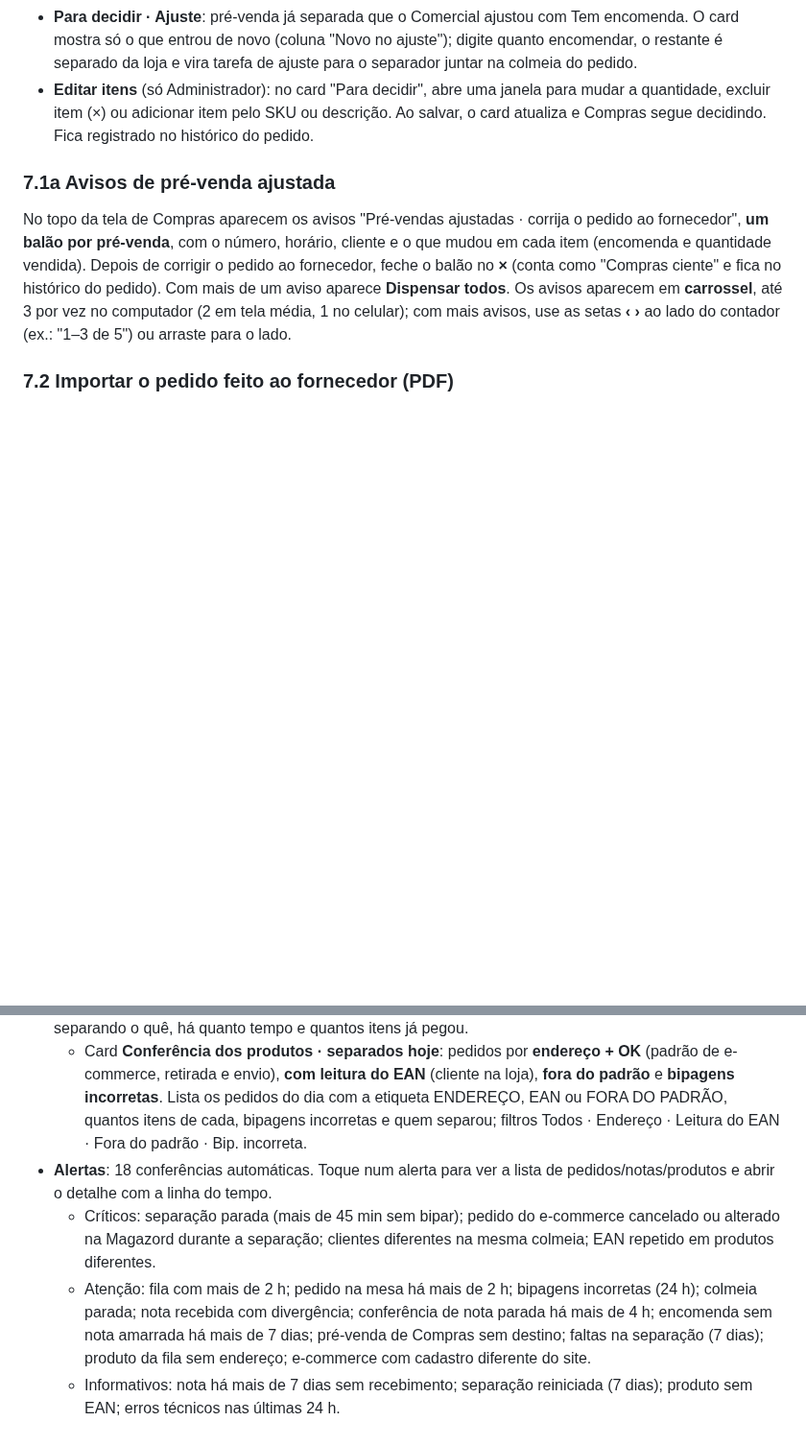
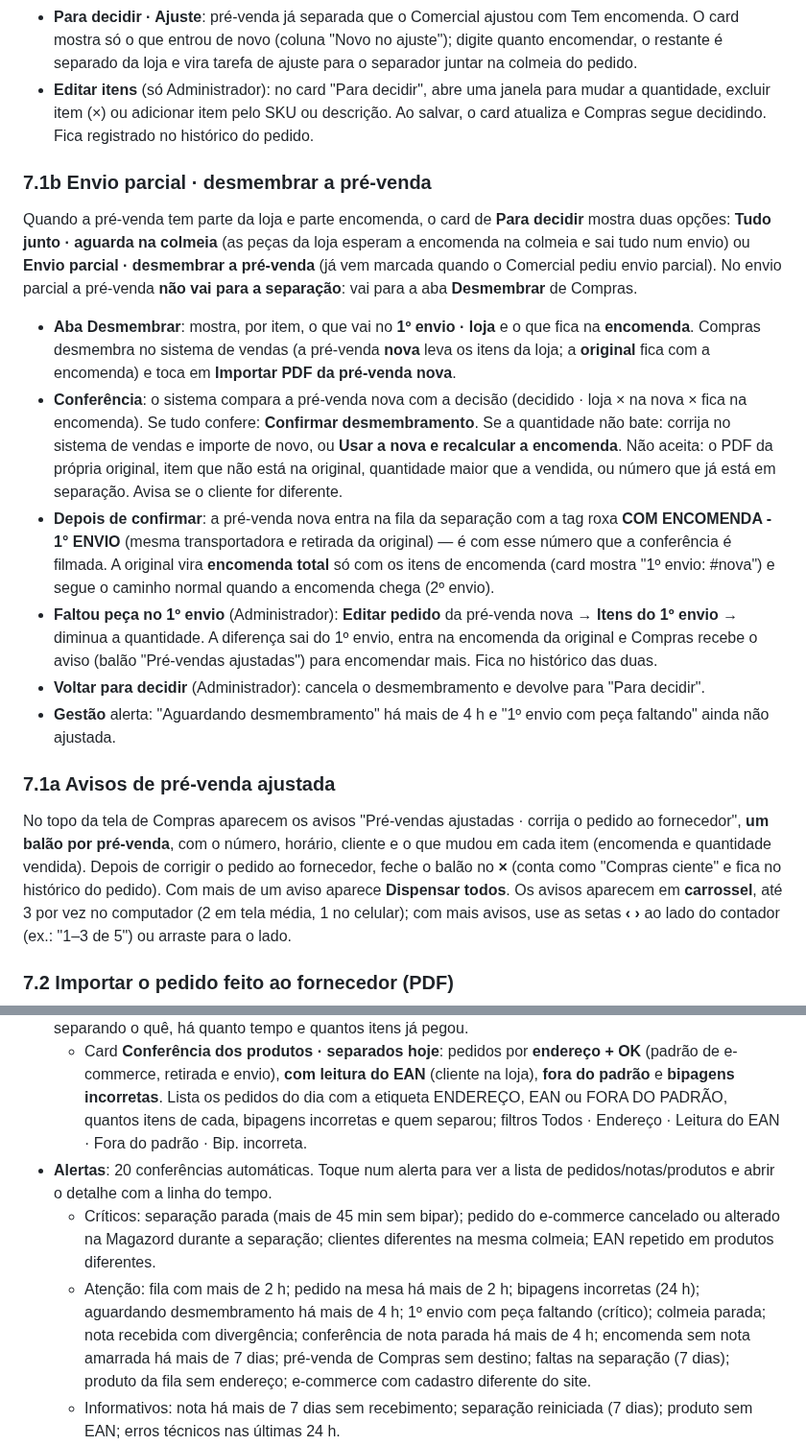
Before and after one commit to mcmochilas/picking-serena, a Markdown page: docs/manual-lucas.md, 2 parts joined by grey strips. Shown at 96% size. GitHub-like rendering; blank space fills up the shorter version.

Commit message:
Manual: envio parcial com desmembramento
Co-Authored-By: Claude Opus 5.5 <noreply@anthropic.com>
Claude-Session: https://claude.ai/code/session_01S42vxM8KbFVgiWVbK5qS7S

```diff
--- a/docs/manual-lucas.md
+++ b/docs/manual-lucas.md
@@ -278,6 +278,15 @@ Depois toque em **Confirmar e encaminhar**. O card também mostra o que o Comerc
 - **Para decidir · Ajuste**: pré-venda já separada que o Comercial ajustou com Tem encomenda. O card mostra só o que entrou de novo (coluna "Novo no ajuste"); digite quanto encomendar, o restante é separado da loja e vira tarefa de ajuste para o separador juntar na colmeia do pedido.
 - **Editar itens** (só Administrador): no card "Para decidir", abre uma janela para mudar a quantidade, excluir item (×) ou adicionar item pelo SKU ou descrição. Ao salvar, o card atualiza e Compras segue decidindo. Fica registrado no histórico do pedido.
 
+### 7.1b Envio parcial · desmembrar a pré-venda
+Quando a pré-venda tem parte da loja e parte encomenda, o card de **Para decidir** mostra duas opções: **Tudo junto · aguarda na colmeia** (as peças da loja esperam a encomenda na colmeia e sai tudo num envio) ou **Envio parcial · desmembrar a pré-venda** (já vem marcada quando o Comercial pediu envio parcial). No envio parcial a pré-venda **não vai para a separação**: vai para a aba **Desmembrar** de Compras.
+- **Aba Desmembrar**: mostra, por item, o que vai no **1º envio · loja** e o que fica na **encomenda**. Compras desmembra no sistema de vendas (a pré-venda **nova** leva os itens da loja; a **original** fica com a encomenda) e toca em **Importar PDF da pré-venda nova**.
+- **Conferência**: o sistema compara a pré-venda nova com a decisão (decidido · loja × na nova × fica na encomenda). Se tudo confere: **Confirmar desmembramento**. Se a quantidade não bate: corrija no sistema de vendas e importe de novo, ou **Usar a nova e recalcular a encomenda**. Não aceita: o PDF da própria original, item que não está na original, quantidade maior que a vendida, ou número que já está em separação. Avisa se o cliente for diferente.
+- **Depois de confirmar**: a pré-venda nova entra na fila da separação com a tag roxa **COM ENCOMENDA - 1° ENVIO** (mesma transportadora e retirada da original) — é com esse número que a conferência é filmada. A original vira **encomenda total** só com os itens de encomenda (card mostra "1º envio: #nova") e segue o caminho normal quando a encomenda chega (2º envio).
+- **Faltou peça no 1º envio** (Administrador): **Editar pedido** da pré-venda nova → **Itens do 1º envio** → diminua a quantidade. A diferença sai do 1º envio, entra na encomenda da original e Compras recebe o aviso (balão "Pré-vendas ajustadas") para encomendar mais. Fica no histórico das duas.
+- **Voltar para decidir** (Administrador): cancela o desmembramento e devolve para "Para decidir".
+- **Gestão** alerta: "Aguardando desmembramento" há mais de 4 h e "1º envio com peça faltando" ainda não ajustada.
+
 ### 7.1a Avisos de pré-venda ajustada
 No topo da tela de Compras aparecem os avisos "Pré-vendas ajustadas · corrija o pedido ao fornecedor", **um balão por pré-venda**, com o número, horário, cliente e o que mudou em cada item (encomenda e quantidade vendida). Depois de corrigir o pedido ao fornecedor, feche o balão no **×** (conta como "Compras ciente" e fica no histórico do pedido). Com mais de um aviso aparece **Dispensar todos**. Os avisos aparecem em **carrossel**, até 3 por vez no computador (2 em tela média, 1 no celular); com mais avisos, use as setas **‹ ›** ao lado do contador (ex.: "1–3 de 5") ou arraste para o lado.
 
@@ -375,9 +384,9 @@ No celular (tela estreita), o menu de setores fica num botão **☰** no canto s
 Primeiro item do menu, só para o Administrador. O botão mostra um número **vermelho** (há alerta crítico) ou **amarelo** (há pontos de atenção). Cinco abas:
 - **Hoje**: pedidos que entraram (e-commerce e pré-vendas), separados, peças, tempo médio de separação, espera média na fila, fila atual (com o mais antigo) e alertas; gráfico de separados por hora; "Agora na operação" (em separação, na mesa, prontos para envio, colmeias ocupadas, notas recebidas); quem está separando o quê, há quanto tempo e quantos itens já pegou.
   - Card **Conferência dos produtos · separados hoje**: pedidos por **endereço + OK** (padrão de e-commerce, retirada e envio), **com leitura do EAN** (cliente na loja), **fora do padrão** e **bipagens incorretas**. Lista os pedidos do dia com a etiqueta ENDEREÇO, EAN ou FORA DO PADRÃO, quantos itens de cada, bipagens incorretas e quem separou; filtros Todos · Endereço · Leitura do EAN · Fora do padrão · Bip. incorreta.
-- **Alertas**: 18 conferências automáticas. Toque num alerta para ver a lista de pedidos/notas/produtos e abrir o detalhe com a linha do tempo.
+- **Alertas**: 20 conferências automáticas. Toque num alerta para ver a lista de pedidos/notas/produtos e abrir o detalhe com a linha do tempo.
   - Críticos: separação parada (mais de 45 min sem bipar); pedido do e-commerce cancelado ou alterado na Magazord durante a separação; clientes diferentes na mesma colmeia; EAN repetido em produtos diferentes.
-  - Atenção: fila com mais de 2 h; pedido na mesa há mais de 2 h; bipagens incorretas (24 h); colmeia parada; nota recebida com divergência; conferência de nota parada há mais de 4 h; encomenda sem nota amarrada há mais de 7 dias; pré-venda de Compras sem destino; faltas na separação (7 dias); produto da fila sem endereço; e-commerce com cadastro diferente do site.
+  - Atenção: fila com mais de 2 h; pedido na mesa há mais de 2 h; bipagens incorretas (24 h); aguardando desmembramento há mais de 4 h; 1º envio com peça faltando (crítico); colmeia parada; nota recebida com divergência; conferência de nota parada há mais de 4 h; encomenda sem nota amarrada há mais de 7 dias; pré-venda de Compras sem destino; faltas na separação (7 dias); produto da fila sem endereço; e-commerce com cadastro diferente do site.
   - Informativos: nota há mais de 7 dias sem recebimento; separação reiniciada (7 dias); produto sem EAN; erros técnicos nas últimas 24 h.
 - **Equipe**: por pessoa (hoje, 7 ou 30 dias): pedidos, peças, tempo médio, peças por hora, bipagens de endereço (mostra se o separador confirma o local antes de pegar), itens por EAN, itens por endereço, fora do padrão, bipagens incorretas, faltas, reinícios, notas conferidas, ajustes de nota e total de ações.
 - **Atividade**: tudo o que foi feito no sistema, do mais recente para o mais antigo (pré-vendas, e-commerce, separação, mesa, colmeia, envio, recebimento, ajustes). Filtros por período, pessoa e área, e busca por pedido, cliente ou ação. Texto longo termina em "…": toque no texto para abrir por inteiro (toque de novo fecha); toque no resto da linha para abrir o pedido. O nome da pessoa aparece sem o "@…" do e-mail.
```
